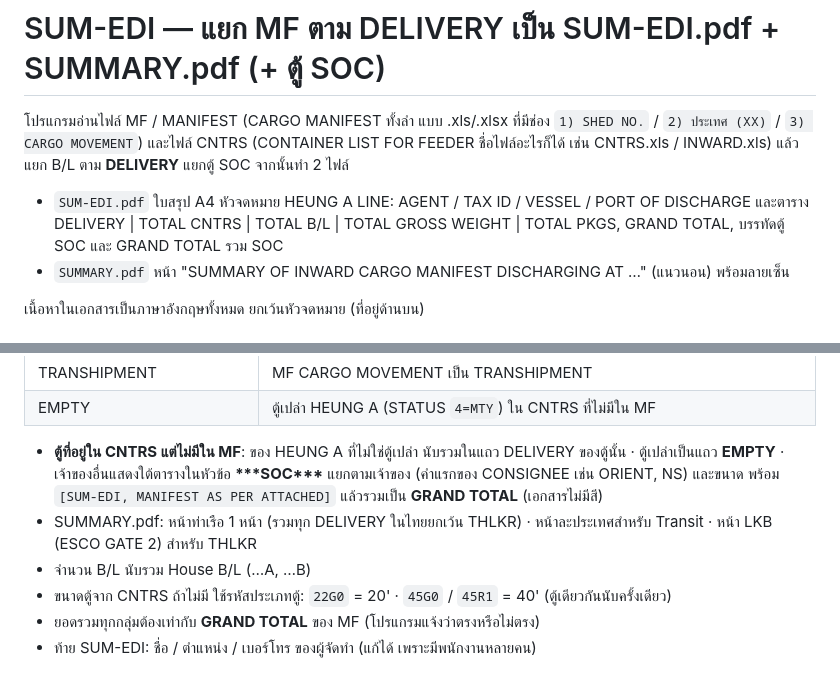
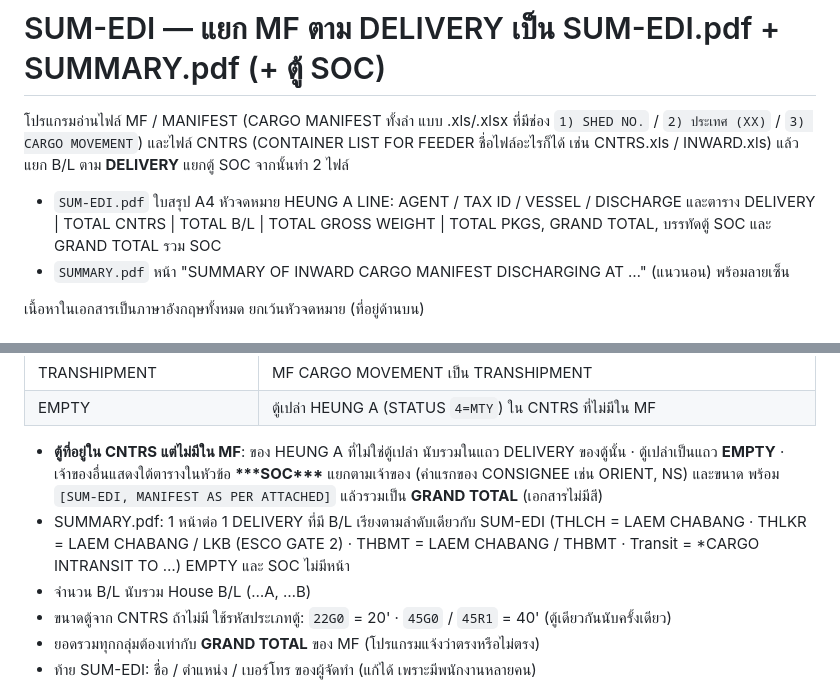
Before and after one commit to Rattanao/Sum-edi, a Markdown page: README.md, 2 parts joined by grey strips. Drawn GitHub-style.

Commit message:
Docs: DISCHARGE line, SUMMARY one page per DELIVERY
Co-Authored-By: Claude Opus 5.5 <noreply@anthropic.com>

```diff
--- a/README.md
+++ b/README.md
@@ -3,7 +3,7 @@
 โปรแกรมอ่านไฟล์ MF / MANIFEST (CARGO MANIFEST ทั้งลำ แบบ .xls/.xlsx ที่มีช่อง `1) SHED NO.` / `2) ประเทศ (XX)` / `3) CARGO MOVEMENT`)
 และไฟล์ CNTRS (CONTAINER LIST FOR FEEDER ชื่อไฟล์อะไรก็ได้ เช่น CNTRS.xls / INWARD.xls) แล้วแยก B/L ตาม **DELIVERY** แยกตู้ SOC จากนั้นทำ 2 ไฟล์
 
-- `SUM-EDI.pdf` ใบสรุป A4 หัวจดหมาย HEUNG A LINE: AGENT / TAX ID / VESSEL / PORT OF DISCHARGE และตาราง DELIVERY | TOTAL CNTRS | TOTAL B/L | TOTAL GROSS WEIGHT | TOTAL PKGS, GRAND TOTAL, บรรทัดตู้ SOC และ GRAND TOTAL รวม SOC
+- `SUM-EDI.pdf` ใบสรุป A4 หัวจดหมาย HEUNG A LINE: AGENT / TAX ID / VESSEL / DISCHARGE และตาราง DELIVERY | TOTAL CNTRS | TOTAL B/L | TOTAL GROSS WEIGHT | TOTAL PKGS, GRAND TOTAL, บรรทัดตู้ SOC และ GRAND TOTAL รวม SOC
 - `SUMMARY.pdf` หน้า "SUMMARY OF INWARD CARGO MANIFEST DISCHARGING AT …" (แนวนอน) พร้อมลายเซ็น
 
 เนื้อหาในเอกสารเป็นภาษาอังกฤษทั้งหมด ยกเว้นหัวจดหมาย (ที่อยู่ด้านบน)
@@ -18,7 +18,7 @@
 | EMPTY | ตู้เปล่า HEUNG A (STATUS `4=MTY`) ใน CNTRS ที่ไม่มีใน MF |
 
 - **ตู้ที่อยู่ใน CNTRS แต่ไม่มีใน MF**: ของ HEUNG A ที่ไม่ใช่ตู้เปล่า นับรวมในแถว DELIVERY ของตู้นั้น · ตู้เปล่าเป็นแถว **EMPTY** · เจ้าของอื่นแสดงใต้ตารางในหัวข้อ **\*\*\*SOC\*\*\*** แยกตามเจ้าของ (คำแรกของ CONSIGNEE เช่น ORIENT, NS) และขนาด พร้อม `[SUM-EDI, MANIFEST AS PER ATTACHED]` แล้วรวมเป็น **GRAND TOTAL** (เอกสารไม่มีสี)
-- SUMMARY.pdf: หน้าท่าเรือ 1 หน้า (รวมทุก DELIVERY ในไทยยกเว้น THLKR) · หน้าละประเทศสำหรับ Transit · หน้า LKB (ESCO GATE 2) สำหรับ THLKR
+- SUMMARY.pdf: 1 หน้าต่อ 1 DELIVERY ที่มี B/L เรียงตามลำดับเดียวกับ SUM-EDI (THLCH = LAEM CHABANG · THLKR = LAEM CHABANG / LKB (ESCO GATE 2) · THBMT = LAEM CHABANG / THBMT · Transit = \*CARGO INTRANSIT TO …) EMPTY และ SOC ไม่มีหน้า
 - จำนวน B/L นับรวม House B/L (…A, …B)
 - ขนาดตู้จาก CNTRS ถ้าไม่มี ใช้รหัสประเภทตู้: `22G0` = 20' · `45G0` / `45R1` = 40' (ตู้เดียวกันนับครั้งเดียว)
 - ยอดรวมทุกกลุ่มต้องเท่ากับ **GRAND TOTAL** ของ MF (โปรแกรมแจ้งว่าตรงหรือไม่ตรง)
```
Also changed, not shown: SKILL.md (+2 -2 lines).
